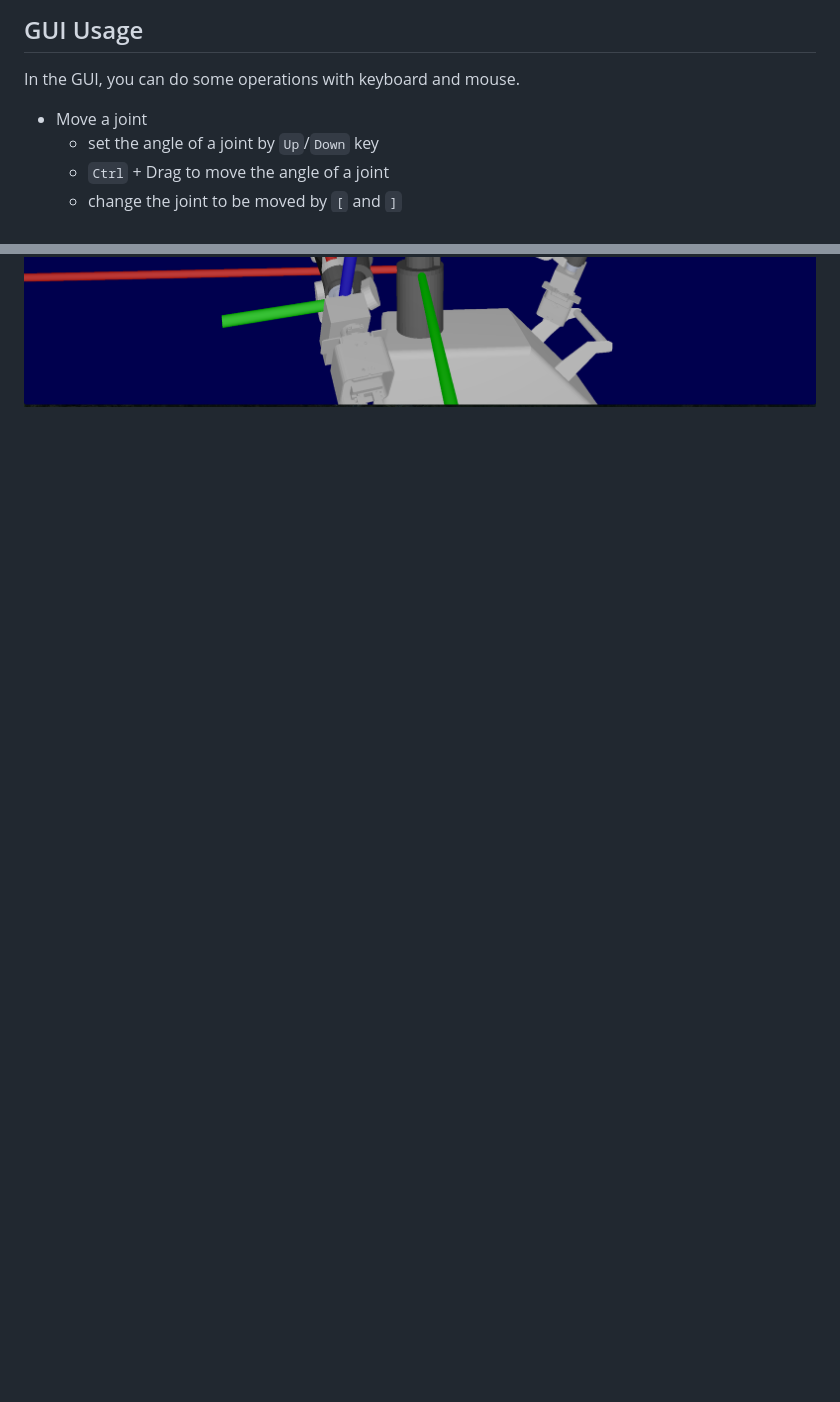
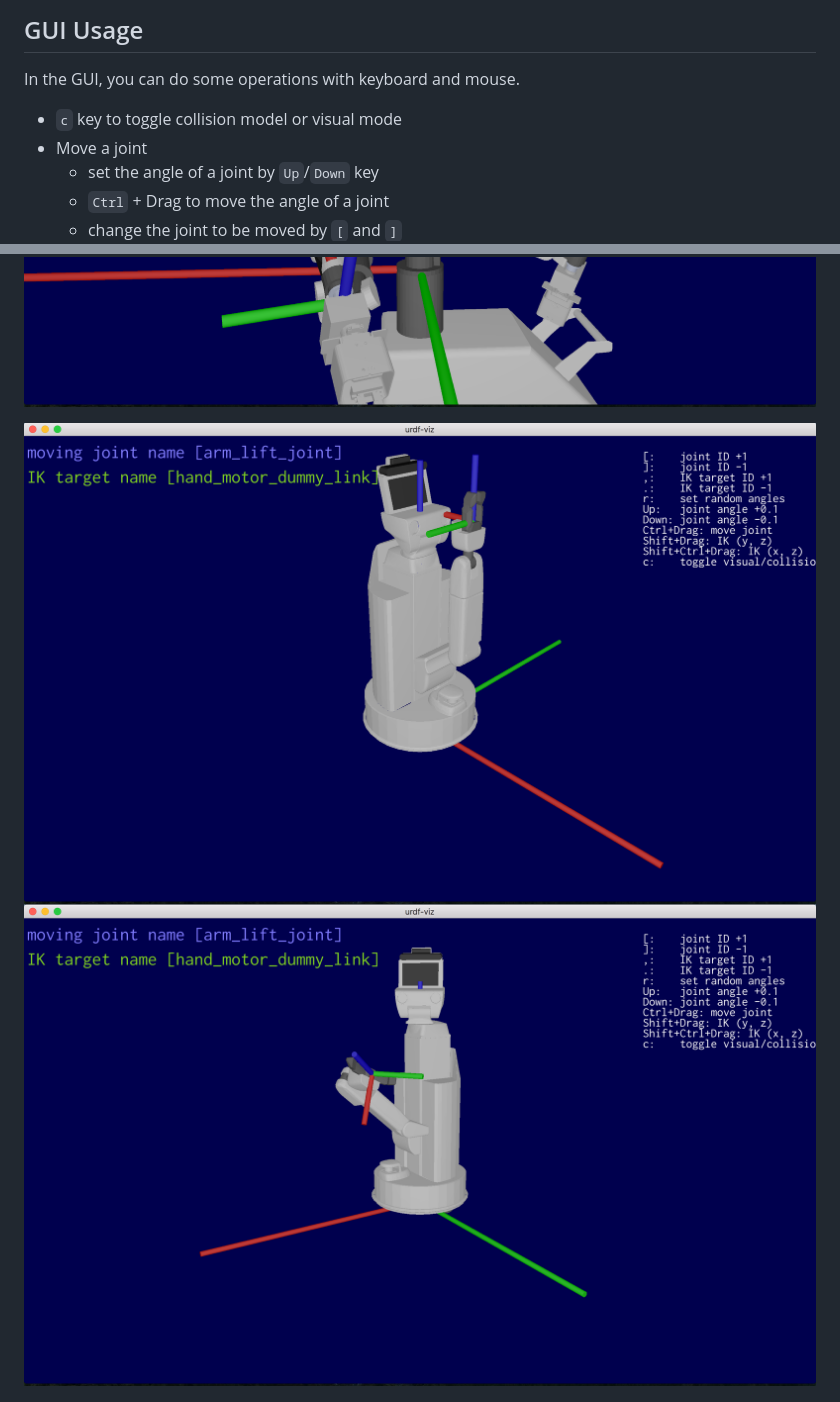
Before and after one commit to openrr/urdf-viz, a Markdown page: README.md, 2 parts joined by grey strips. Drawn GitHub-style; pictures changed too: img/hsr_1.png (added), img/hsr_2.png (added); blank space fills up the shorter version.

```diff
--- a/README.md
+++ b/README.md
@@ -81,6 +81,7 @@ If there are no "package://" in mesh tag, and don't use xacro you can skip insta
 
 In the GUI, you can do some operations with keyboard and mouse.
 
+* `c` key to toggle collision model or visual mode
 * Move a joint
   * set the angle of a joint by `Up`/`Down` key
   * `Ctrl` + Drag to move the angle of a joint
@@ -108,6 +109,9 @@ In the GUI, you can do some operations with keyboard and mouse.
 
 ![nextage_1.png](img/nextage_1.png)
 ![nextage_2.png](img/nextage_2.png)
+
+![hsr_1.png](img/hsr_1.png)
+![hsr_2.png](img/hsr_2.png)
 
 ![thormang3_1.png](img/thormang3_1.png)
 ![thormang3_2.png](img/thormang3_2.png)
```
Also changed, not shown: other parts of README.md (+2 -2 lines).
